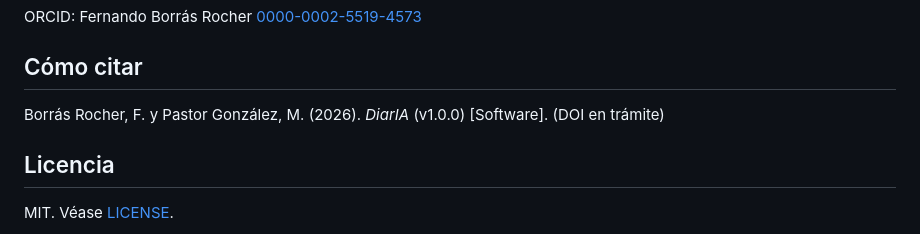
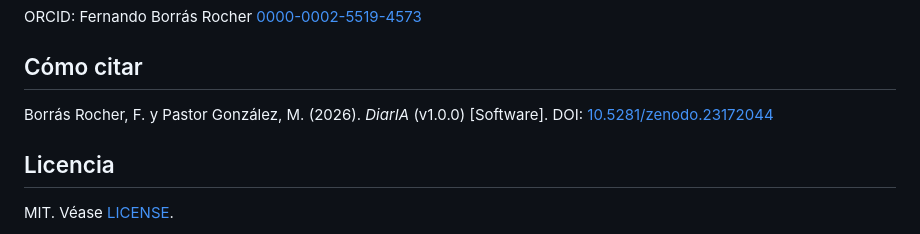
Before and after one commit to fborrasumh/diaria, a Markdown page: README.md, the part around one of its changes. Drawn GitHub-style.

Commit message:
README: DOI de Zenodo

```diff
--- a/README.md
+++ b/README.md
@@ -52,7 +54,7 @@ ORCID: Fernando Borrás Rocher [0000-0002-5519-4573](https://orcid.org/0000-0002
 
 ## Cómo citar
 
-Borrás Rocher, F. y Pastor González, M. (2026). *DiarIA* (v1.0.0) [Software]. (DOI en trámite)
+Borrás Rocher, F. y Pastor González, M. (2026). *DiarIA* (v1.0.0) [Software]. DOI: [10.5281/zenodo.23172044](https://doi.org/10.5281/zenodo.23172044)
 
 ## Licencia
 
```
Also changed, not shown: other parts of README.md (+2 -0 lines).
